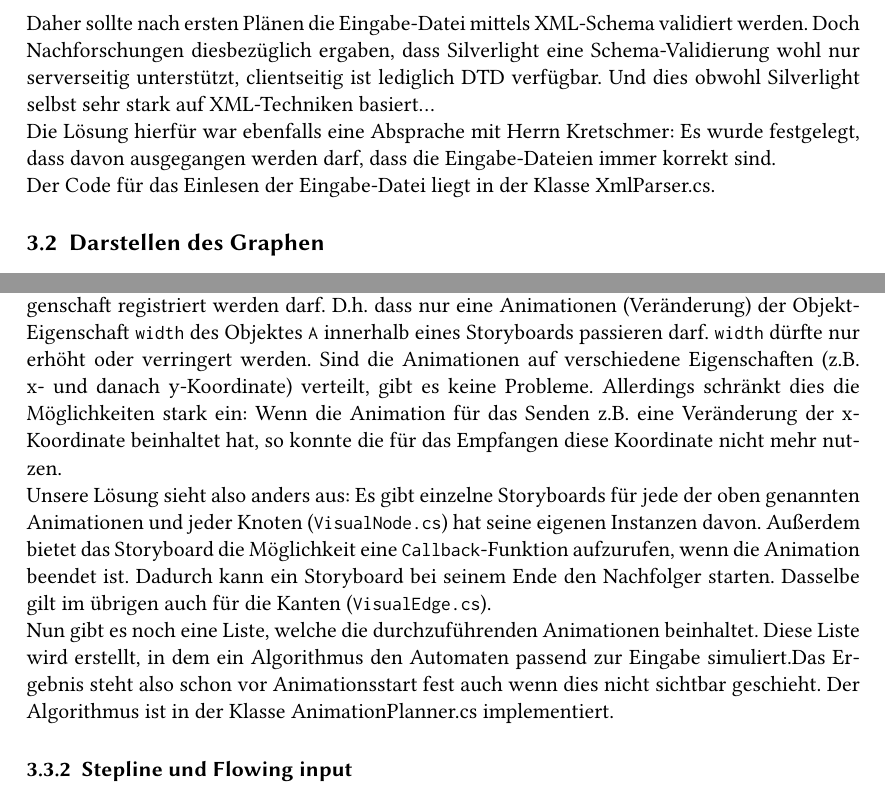
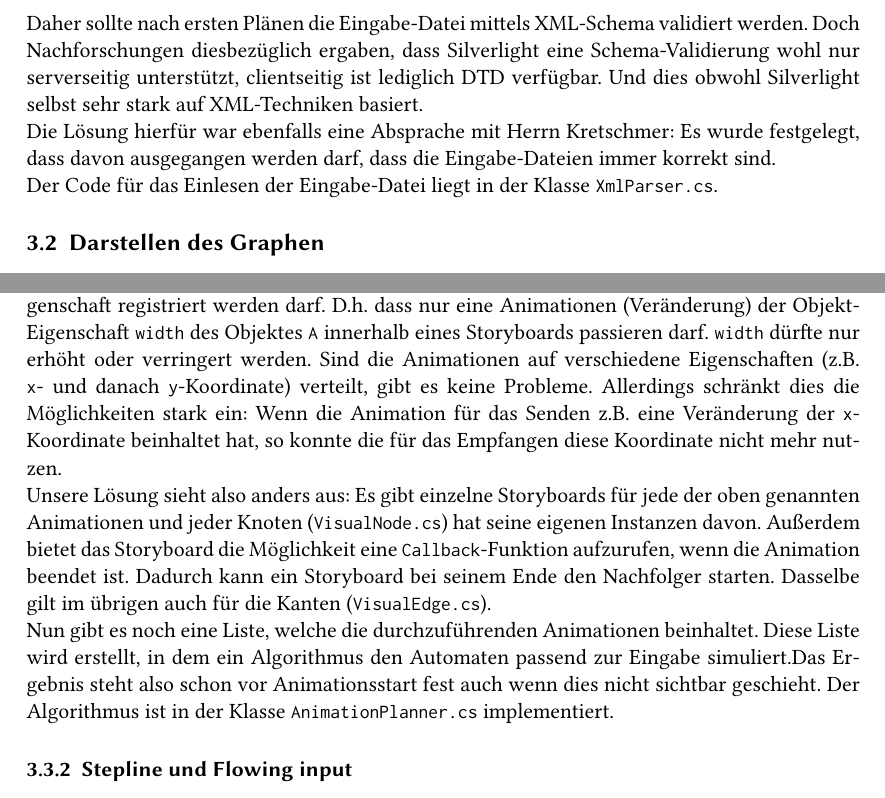
Before and after one commit to maayehkhaled/silverlight-dfa, a LaTeX document (doc/silverlight-dfa.tex, which reads doc/inhalt.tex): two parts of pages 6 and 7 of 10, joined at a grey line, cut so that both start at the same text. Compiled offline with XeLaTeX.

Commit message:
correctur

```diff
--- a/doc/inhalt.tex
+++ b/doc/inhalt.tex
@@ -201,13 +201,13 @@ Daher sollte nach ersten Plänen die Eingabe-Datei mittels XML-Schema validiert
 werden. Doch Nachforschungen diesbezüglich ergaben, dass Silverlight eine
 Schema-Validierung wohl nur serverseitig unterstützt, clientseitig ist
 lediglich DTD verfügbar. Und dies obwohl Silverlight selbst sehr stark auf
-XML-Techniken basiert...
+XML-Techniken basiert.
 
 Die Lösung hierfür war ebenfalls eine Absprache mit Herrn Kretschmer: Es wurde
 festgelegt, dass davon ausgegangen werden darf, dass die Eingabe-Dateien immer
 korrekt sind.
 
-Der Code für das Einlesen der Eingabe-Datei liegt in der Klasse XmlParser.cs.
+Der Code für das Einlesen der Eingabe-Datei liegt in der Klasse \texttt{XmlParser.cs}.
 
 %3.2 Darstellen des Graphen
 \subsection{Darstellen des Graphen}
@@ -278,10 +278,10 @@ Es hat sich jedoch herausgestellt, dass pro Storyboard und Objekt nur eine
 Animation pro  Eigenschaft registriert werden darf. D.h. dass nur eine
 Animationen (Veränderung) der Objekt-Eigenschaft \texttt{width} des Objektes \texttt{A}
 innerhalb eines Storyboards passieren darf.  \texttt{width} dürfte nur erhöht oder
-verringert werden. Sind die Animationen auf verschiedene Eigenschaften (z.B. x-
-und danach y-Koordinate) verteilt, gibt es keine Probleme. Allerdings schränkt
+verringert werden. Sind die Animationen auf verschiedene Eigenschaften (z.B. \texttt{x}-
+und danach  \texttt{y}-Koordinate) verteilt, gibt es keine Probleme. Allerdings schränkt
 dies die Möglichkeiten stark ein: Wenn die Animation für das Senden z.B. eine
-Veränderung der x-Koordinate beinhaltet hat, so konnte die für das Empfangen
+Veränderung der \texttt{x}-Koordinate beinhaltet hat, so konnte die für das Empfangen
 diese Koordinate nicht mehr nutzen.
 
 Unsere Lösung sieht also anders aus: Es gibt einzelne Storyboards für jede der
@@ -295,7 +295,7 @@ Nun gibt es noch eine Liste, welche die durchzuführenden Animationen
 beinhaltet. Diese Liste wird erstellt, in dem ein Algorithmus den Automaten
 passend zur Eingabe simuliert.Das Ergebnis steht also schon vor Animationsstart
 fest auch wenn dies nicht sichtbar geschieht. Der Algorithmus ist in der Klasse
-AnimationPlanner.cs implementiert.
+\texttt{AnimationPlanner.cs} implementiert.
 
 %3.3.1 'Stepline' und 'Flowing input'
 \subsubsection{\guielement{Stepline} und \guielement{Flowing input}\label{sec:3:3:1}}
```
Also changed, not shown: doc/silverlight-dfa.tex (+0 -1 lines), doc/titlepage.tex (+0 -1 lines), doc/silverlight-dfa.pdf, doc/inhalt.tex (6 more changed lines).
